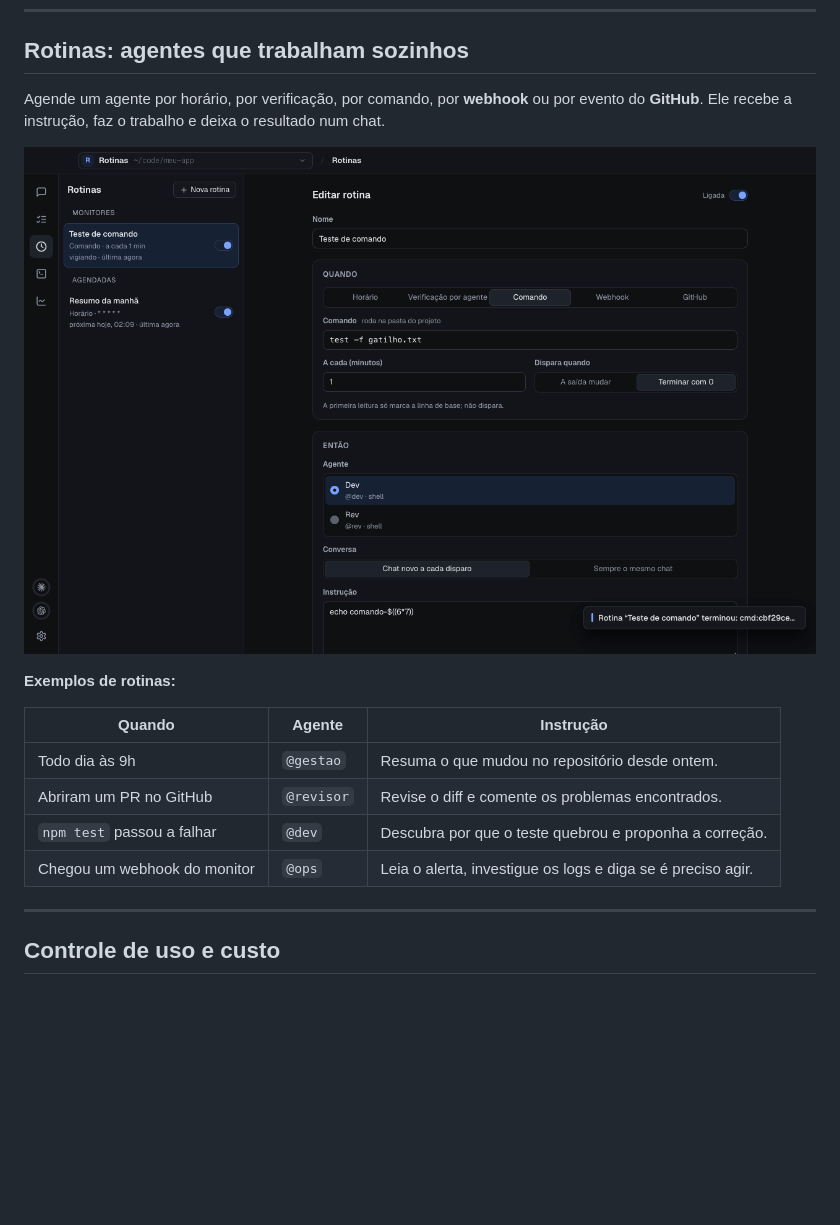
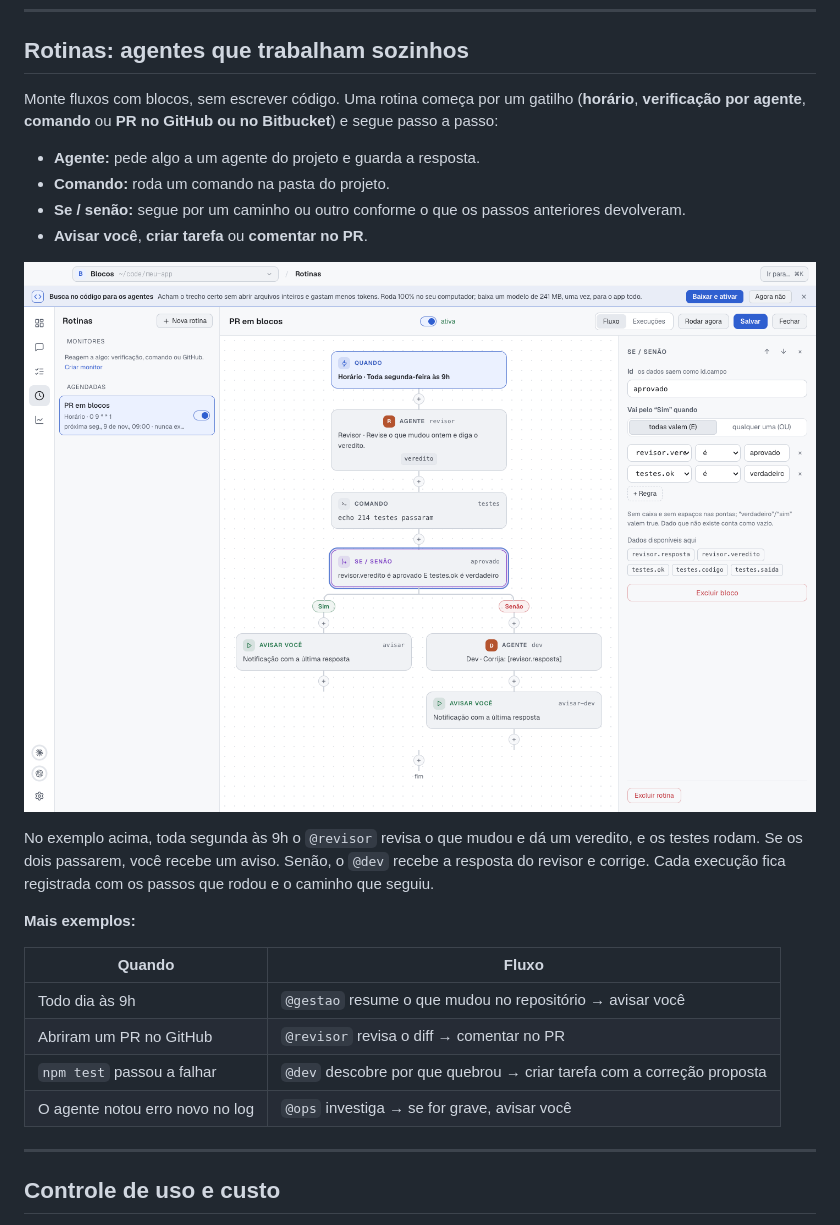
Before and after one commit to vftechbr/agent-hub-releases, a Markdown page: README.md, the part around one of its changes. Rendered like a GitHub page; pictures changed too: docs/prints/rotina.png; blank space fills up the shorter version.

Commit message:
docs: rotinas em blocos, com print novo do fluxo se/senão

```diff
--- a/README.md
+++ b/README.md
@@ -105,7 +105,12 @@ mande para um agente com um clique.
 
 ## Rotinas: agentes que trabalham sozinhos
 
-Agende um agente por horário, por verificação, por comando, por **webhook** ou por evento do **GitHub**. Ele recebe a
-instrução, faz o trabalho e deixa o resultado num chat.
+Monte fluxos com blocos, sem escrever código. Uma rotina começa por um gatilho (**horário**, **verificação por
+agente**, **comando** ou **PR no GitHub ou no Bitbucket**) e segue passo a passo:
+
+- **Agente:** pede algo a um agente do projeto e guarda a resposta.
+- **Comando:** roda um comando na pasta do projeto.
+- **Se / senão:** segue por um caminho ou outro conforme o que os passos anteriores devolveram.
+- **Avisar você**, **criar tarefa** ou **comentar no PR**.
 
 <p align="center">
@@ -113,13 +118,17 @@ instrução, faz o trabalho e deixa o resultado num chat.
 </p>
 
-**Exemplos de rotinas:**
+No exemplo acima, toda segunda às 9h o `@revisor` revisa o que mudou e dá um veredito, e os testes rodam. Se os dois
+passarem, você recebe um aviso. Senão, o `@dev` recebe a resposta do revisor e corrige. Cada execução fica registrada
+com os passos que rodou e o caminho que seguiu.
 
-| Quando                         | Agente     | Instrução                                                    |
-|--------------------------------|------------|--------------------------------------------------------------|
-| Todo dia às 9h                 | `@gestao`  | Resuma o que mudou no repositório desde ontem.               |
-| Abriram um PR no GitHub        | `@revisor` | Revise o diff e comente os problemas encontrados.            |
-| `npm test` passou a falhar     | `@dev`     | Descubra por que o teste quebrou e proponha a correção.      |
-| Chegou um webhook do monitor   | `@ops`     | Leia o alerta, investigue os logs e diga se é preciso agir.  |
+**Mais exemplos:**
+
+| Quando                          | Fluxo                                                                          |
+|---------------------------------|--------------------------------------------------------------------------------|
+| Todo dia às 9h                  | `@gestao` resume o que mudou no repositório → avisar você                      |
+| Abriram um PR no GitHub         | `@revisor` revisa o diff → comentar no PR                                      |
+| `npm test` passou a falhar      | `@dev` descobre por que quebrou → criar tarefa com a correção proposta         |
+| O agente notou erro novo no log | `@ops` investiga → se for grave, avisar você                                   |
 
 ---
 
```
Also changed, not shown: other parts of README.md (+1 -1 lines).
